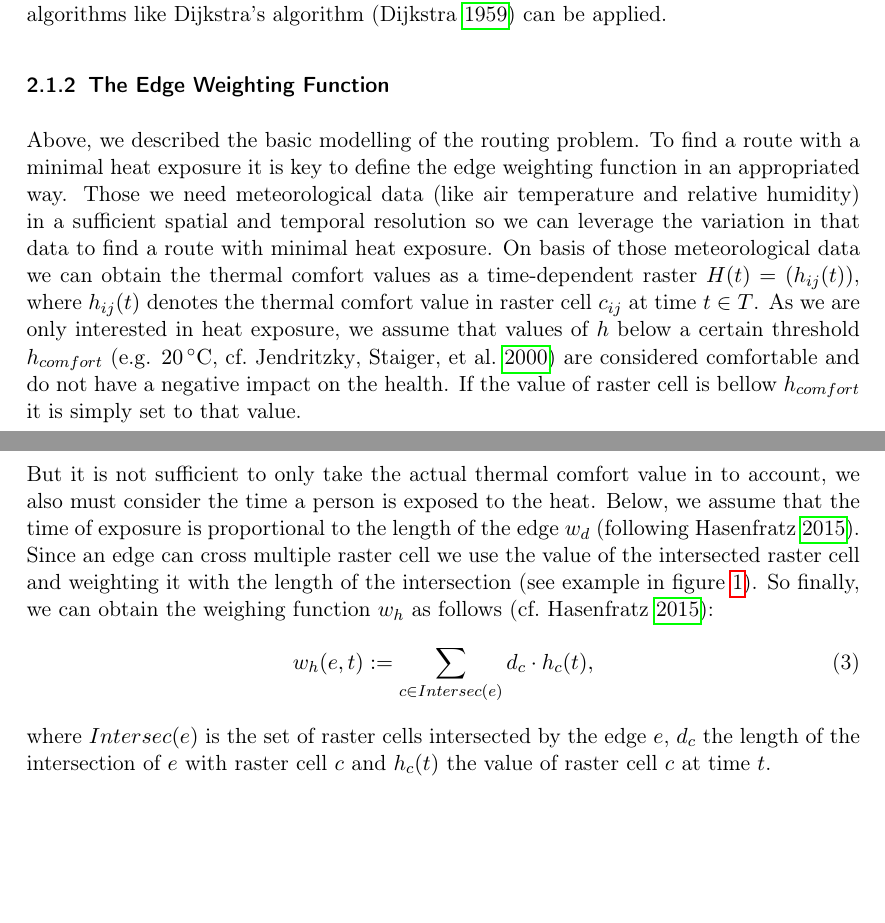
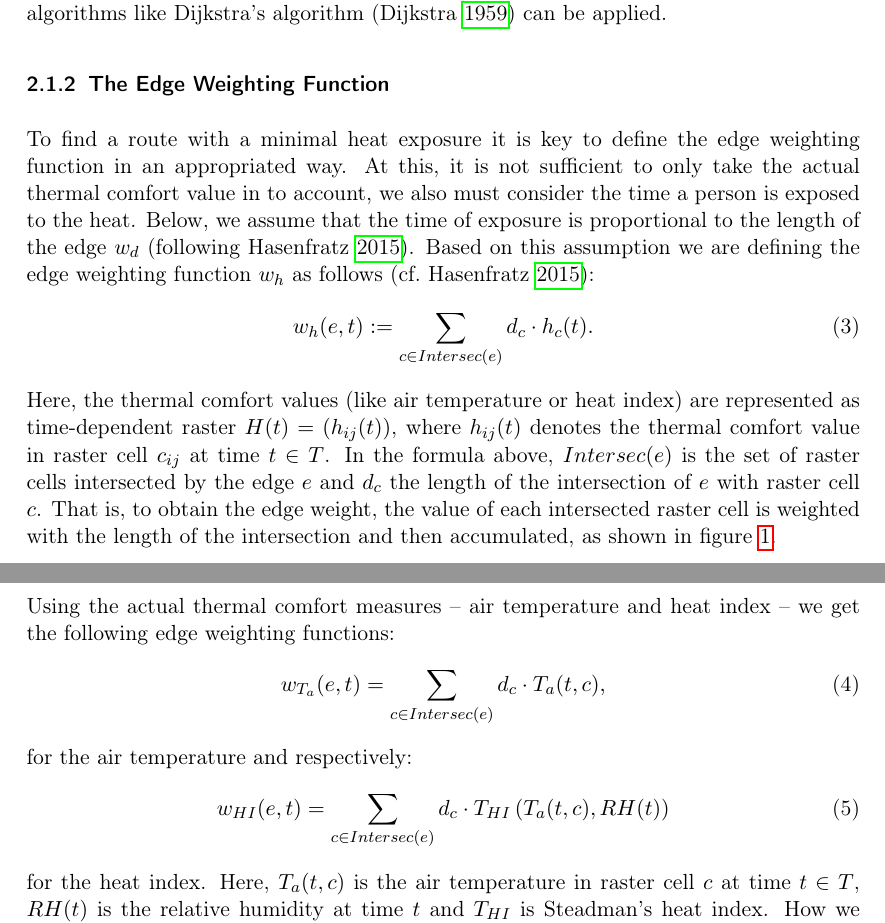
Before and after one commit to joachimrussig/GI_Forum_2017_Paper, a LaTeX paper (paper.tex, which reads mainpart.tex): two parts of pages 5 and 6 of 16, joined at a grey line, cut so that both start at the same text, the shorter picture padded with empty space. Compiled offline with pdfLaTeX.

Commit message:
Rephrased edge weighting section

```diff
--- a/mainpart.tex
+++ b/mainpart.tex
@@ -33,9 +33,9 @@ In other words, a weighting function $w$ fulfils the FIFO property if the numera
 Usually, we cannot assume that $w_h$ fulfils the FIFO property, because the function most of the time depends on the air temperature and the air temperature can decrease more than $-1$ over time. Since, most people are not willing to wait at a node as well, finding a route with a minimal heat exposure is $\mathcal{NP}$-hard. Therefore,
 hereafter the edge weighting is frozen at the starting time $t_0$ so that we have static route planning problem and classic algorithms like  \citeauthor{Dijkstra1959}'s algorithm \parencite{Dijkstra1959} can be applied.
 
+
+
 \subsubsection{The Edge Weighting Function \label{sec:edge-weighting}}
-
-Above, we described the basic modelling of the routing problem. To find a route with a minimal heat exposure it is key to define the edge weighting function in an appropriated way. Those we need meteorological data (like air temperature and relative humidity) in a sufficient spatial and temporal resolution so we can leverage the variation in that data to find a route with minimal heat exposure. On basis of those meteorological data we can obtain the thermal comfort values as a time-dependent raster $H(t) = \left(h_{ij}(t)\right)$, where $h_{ij}(t)$ denotes the thermal comfort value in raster cell $c_{ij}$ at time $t \in T$. As we are only interested in heat exposure, we assume that values of $h$ below a certain threshold $h_{comfort}$ \parencite[e.g. \SI{20}{\celsius}, cf.][]{Jendritzky2000} are considered comfortable and do not have a negative impact on the health. If the value of raster cell is bellow $h_{comfort}$ it is simply set to that value.
 
 \begin{figure}
 	\centering
@@ -45,19 +45,23 @@ Above, we described the basic modelling of the routing problem. To find a route
 	\label{fig:raster-edge-mapping}
 \end{figure}
 
+To find a route with a minimal heat exposure it is key to define the edge weighting function in an appropriated way. At this, it is not sufficient to only take the actual thermal comfort value  in to account, we also must consider the time a person is exposed to the heat. Below, we assume that the time of exposure is proportional to the length of the edge $w_d$ \parencite[following][]{Hasenfratz2015}. Based on this assumption we are defining the edge weighting function $w_h$ as follows \parencite[cf.][]{Hasenfratz2015}:
+\begin{equation}\label{eq:edge-weight}
+w_h(e, t) := \sum_{c \in Intersec(e)} d_c \cdot h_c(t).
+\end{equation}
+Here, the thermal comfort values (like air temperature or heat index) are represented as time-dependent raster $H(t) = \left(h_{ij}(t)\right)$, where $h_{ij}(t)$ denotes the thermal comfort value in raster cell $c_{ij}$ at time $t \in T$. In the formula above, $Intersec(e)$ is the set of raster cells intersected by the edge $e$ and $d_c$ the length of the intersection of $e$ with raster cell $c$.  That is, to obtain the edge weight, the value of each intersected raster cell is weighted with the length of the intersection and then accumulated, as shown in figure~\ref{fig:raster-edge-mapping}.
 
-But it is not sufficient to only take the actual thermal comfort value  in to account, we also must consider the time a person is exposed to the heat. Below, we assume that the time of exposure is proportional to the length of the edge $w_d$ \parencite[following][]{Hasenfratz2015}. Since an edge can cross multiple raster cell we use the value of the intersected raster cell and weighting it with the length of the intersection (see example in figure \ref{fig:raster-edge-mapping}). So finally, we can obtain the weighing function  $w_h$ as follows \parencite[cf.][]{Hasenfratz2015}:
- 	\begin{equation}\label{eq:edge-weight}
- 		w_h(e, t) := \sum_{c \in Intersec(e)} d_c \cdot h_c(t),
- 	\end{equation}
-where $Intersec(e)$ is the set of raster cells intersected by the edge $e$, $d_c$ the length of the intersection of $e$ with raster cell $c$ and $h_c(t)$ the value of raster cell $c$ at time $t$.
-
-%TODO
-%\begin{itemize}
-%	\item general modelling (distance times heat exposure), $T^{comfort}$ as lower bound
-%	\item mapping raster cells to road network
-%	\item explain data available (or should that be part of )
-%\end{itemize}
+Using the actual thermal comfort measures -- air temperature and heat index -- we get the following edge weighting functions:
+\begin{align}
+	\label{eq:edge-weight-temperature}
+	w_{T_a}(e,t)& = \sum_{c \in Intersec(e)} d_c \cdot T_a(t, c),
+\end{align}
+for the air temperature and respectively:
+\begin{align}
+	\label{eq:edge-weight-heatindex}
+	w_{HI}(e,t)& = \sum_{c \in Intersec(e)} d_c \cdot T_{HI}\left(T_a(t, c), RH(t)\right)
+\end{align}
+for the heat index. Here, $T_a(t,c)$ is the air temperature in raster cell $c$ at time $t \in T$, $RH(t)$ is the relative humidity at time $t$ and $T_{HI}$ is Steadman's heat index. How we obtained those values is described below in section \ref{sec:data-sets}.
 
  \subsection{Finding the Optimal Point in Time \label{sec:find-optimal-time}}
 
```
Also changed, not shown: paper.pdf, mainpart.tex (2 more changed lines).
